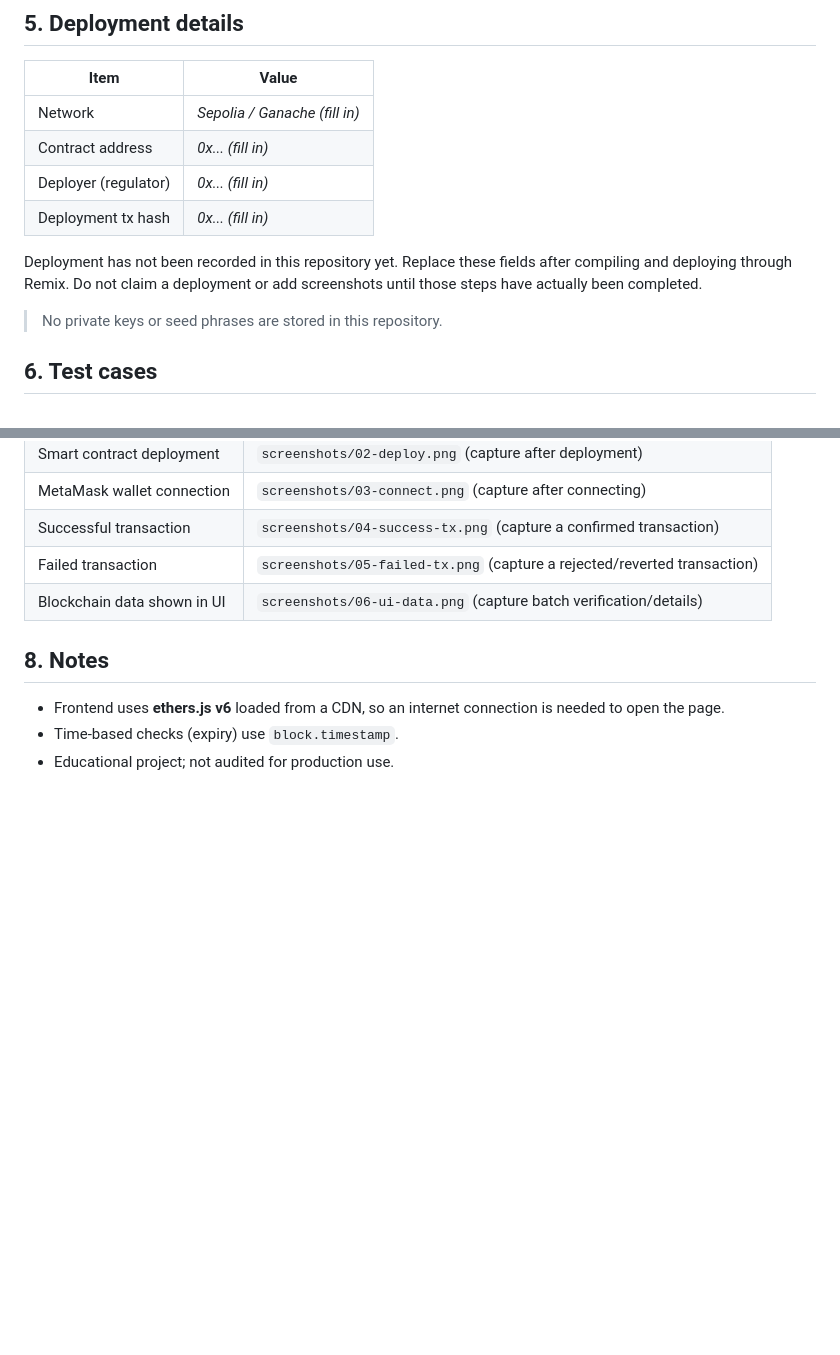
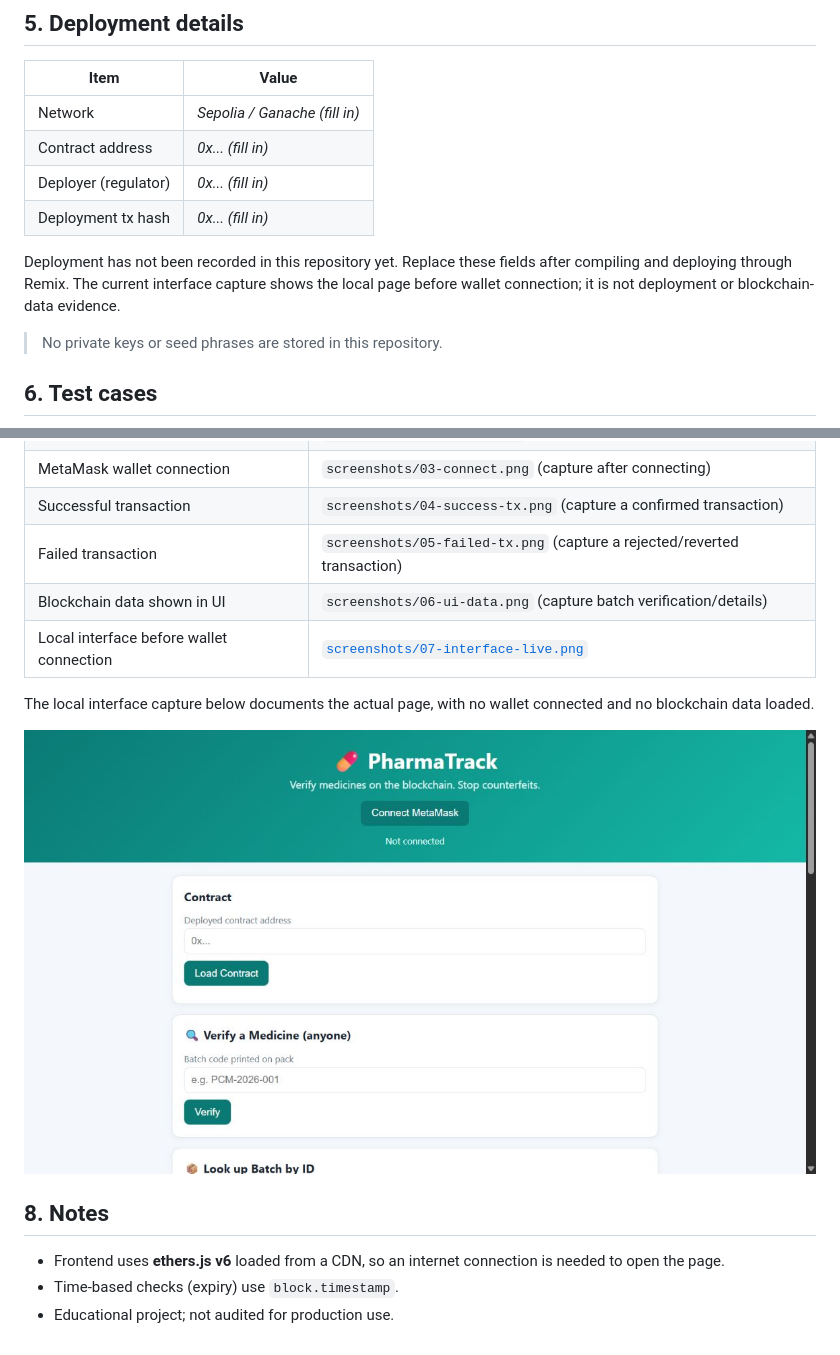
Before and after one commit to sia-nad/PharmaTrack, a Markdown page: README.md, 2 parts joined by grey strips. Drawn GitHub-style; pictures changed too: screenshots/07-interface-live.png (added); blank space fills up the shorter version.

Commit message:
Add genuine local interface screenshot

```diff
--- a/README.md
+++ b/README.md
@@ -83,7 +83,7 @@ Open <http://localhost:8000>.
 | Deployer (regulator) | _0x... (fill in)_ |
 | Deployment tx hash | _0x... (fill in)_ |
 
-Deployment has not been recorded in this repository yet. Replace these fields after compiling and deploying through Remix. Do not claim a deployment or add screenshots until those steps have actually been completed.
+Deployment has not been recorded in this repository yet. Replace these fields after compiling and deploying through Remix. The current interface capture shows the local page before wallet connection; it is not deployment or blockchain-data evidence.
 
 > No private keys or seed phrases are stored in this repository.
 
@@ -138,6 +138,11 @@ Save genuine images captured from Remix, MetaMask, and the running interface in
 | Successful transaction | `screenshots/04-success-tx.png` (capture a confirmed transaction) |
 | Failed transaction | `screenshots/05-failed-tx.png` (capture a rejected/reverted transaction) |
 | Blockchain data shown in UI | `screenshots/06-ui-data.png` (capture batch verification/details) |
+| Local interface before wallet connection | [`screenshots/07-interface-live.png`](screenshots/07-interface-live.png) |
+
+The local interface capture below documents the actual page, with no wallet connected and no blockchain data loaded.
+
+![PharmaTrack interface before wallet connection](screenshots/07-interface-live.png)
 
 ## 8. Notes
 
```
Also changed, not shown: screenshots/README.md (+2 -0 lines).
